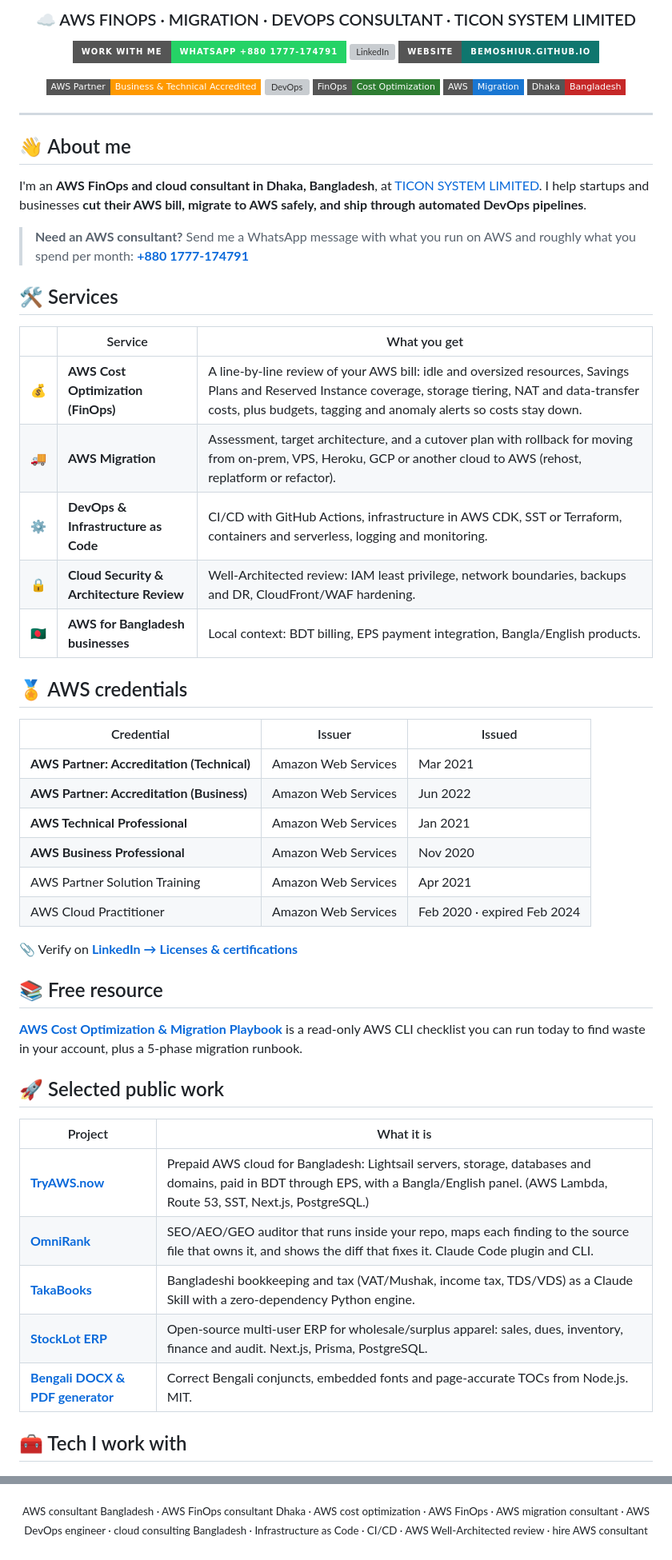
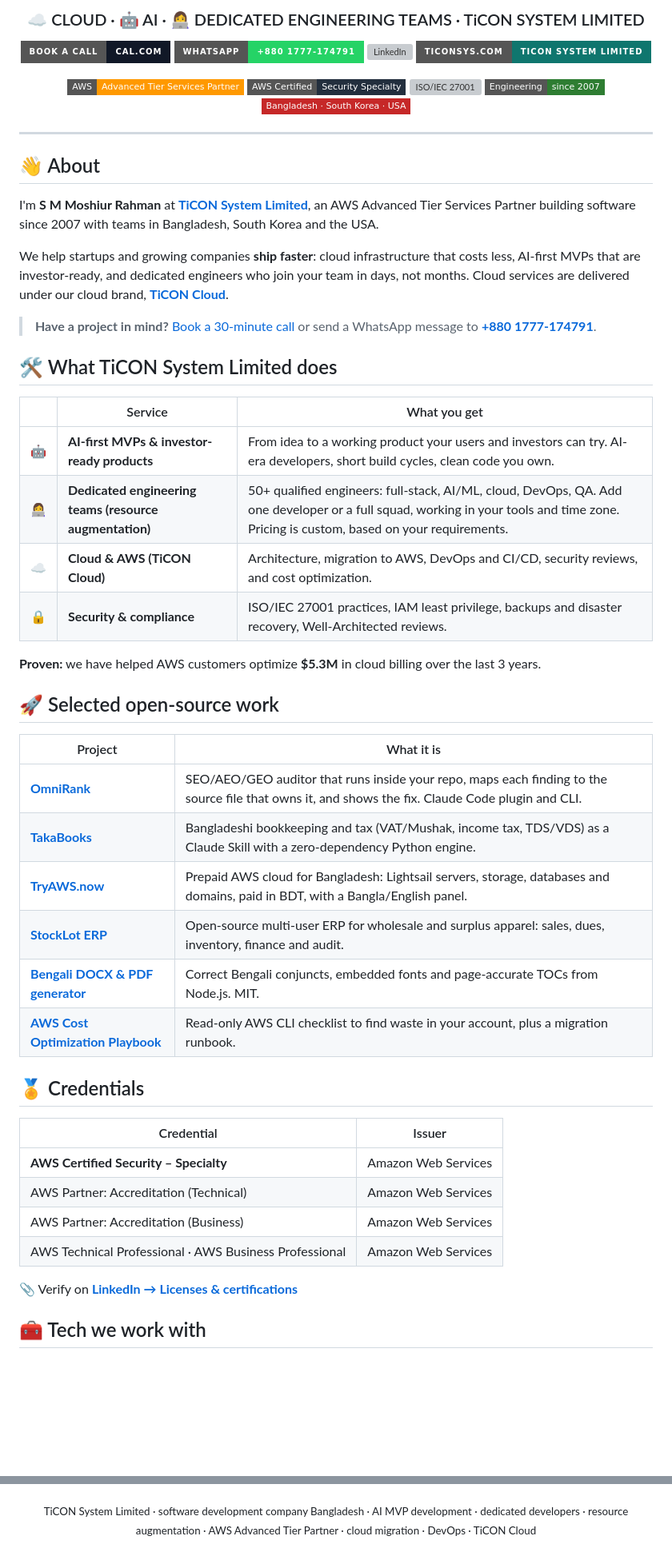
Before and after one commit to bemoshiur/bemoshiur, a Markdown page: README.md, 2 parts joined by grey strips. Shown at 80% size. Rendered like a GitHub page; badges without logos; blank space fills up the shorter version; grey boxes are pictures that could not be loaded.

Commit message:
Reposition profile README around TiCON System Limited
Cloud, AI-first MVPs and dedicated engineering teams; TiCON Cloud as the cloud brand.
New Canva banner, cal.com booking link, updated pinned projects and credentials.

Co-Authored-By: Claude Opus 5.5 <noreply@anthropic.com>
Claude-Session: https://claude.ai/code/session_01KTPiJe7vrtEMPKLxVJ4JZr

```diff
--- a/README.md
+++ b/README.md
@@ -4,63 +4,62 @@
 
-<h3>☁️ AWS FINOPS · MIGRATION · DEVOPS CONSULTANT · TICON SYSTEM LIMITED</h3>
+<h3>☁️ CLOUD · 🤖 AI · 👩‍💻 DEDICATED ENGINEERING TEAMS · TiCON SYSTEM LIMITED</h3>
 
-[![Work with me on WhatsApp](https://img.shields.io/badge/WORK_WITH_ME-WhatsApp_%2B880_1777--174791-25D366?style=for-the-badge&logo=whatsapp&logoColor=white)](https://wa.me/8801777174791?text=Hi%20Moshiur%2C%20I%27d%20like%20to%20discuss%20an%20AWS%20project%20with%20you.)
+[![Book a call](https://img.shields.io/badge/BOOK_A_CALL-cal.com-111827?style=for-the-badge&logo=googlecalendar&logoColor=white)](https://cal.com/ticoncloud/aws-workload)
+[![WhatsApp](https://img.shields.io/badge/WhatsApp-%2B880_1777--174791-25D366?style=for-the-badge&logo=whatsapp&logoColor=white)](https://wa.me/8801777174791)
 [![LinkedIn](https://img.shields.io/badge/LinkedIn-in%2Fin--moshiur-0A66C2?style=for-the-badge&logo=linkedin&logoColor=white)](https://www.linkedin.com/in/in-moshiur/)
-[![Website](https://img.shields.io/badge/Website-bemoshiur.github.io-0F766E?style=for-the-badge&logo=googlechrome&logoColor=white)](https://bemoshiur.github.io/)
+[![TiCON System Limited](https://img.shields.io/badge/ticonsys.com-TiCON_System_Limited-0F766E?style=for-the-badge&logo=googlechrome&logoColor=white)](https://www.ticonsys.com/)
 
-![AWS Partner Accredited](https://img.shields.io/badge/AWS_Partner-Business_%26_Technical_Accredited-FF9900?style=flat-square&logo=amazonaws&logoColor=white)
-![DevOps](https://img.shields.io/badge/DevOps-CI%2FCD_%C2%B7_IaC-232F3E?style=flat-square&logo=githubactions&logoColor=white)
-![FinOps](https://img.shields.io/badge/FinOps-Cost_Optimization-2E7D32?style=flat-square)
-![Migration](https://img.shields.io/badge/AWS-Migration-1976D2?style=flat-square)
-![Location](https://img.shields.io/badge/Dhaka-Bangladesh-C62828?style=flat-square)
+![AWS Advanced Tier Services Partner](https://img.shields.io/badge/AWS-Advanced_Tier_Services_Partner-FF9900?style=flat-square&logo=amazonaws&logoColor=white)
+![AWS Certified Security – Specialty](https://img.shields.io/badge/AWS_Certified-Security_Specialty-232F3E?style=flat-square&logo=amazonaws&logoColor=white)
+![ISO/IEC 27001](https://img.shields.io/badge/ISO%2FIEC-27001-1976D2?style=flat-square)
+![Since 2007](https://img.shields.io/badge/Engineering-since_2007-2E7D32?style=flat-square)
+![Offices](https://img.shields.io/badge/Bangladesh_·_South_Korea_·_USA-C62828?style=flat-square)
 
 </div>
 
 ---
 
-## 👋 About me
+## 👋 About
 
-I'm an **AWS FinOps and cloud consultant in Dhaka, Bangladesh**, at [TICON SYSTEM LIMITED](https://www.ticonsys.com/). I help startups and businesses **cut their AWS bill, migrate to AWS safely, and ship through automated DevOps pipelines**.
+I'm **S M Moshiur Rahman** at **[TiCON System Limited](https://www.ticonsys.com/)**, an AWS Advanced Tier Services Partner building software since 2007 with teams in Bangladesh, South Korea and the USA.
 
-> **Need an AWS consultant?** Send me a WhatsApp message with what you run on AWS and roughly what you spend per month: **[+880 1777-174791](<https://wa.me/8801777174791?text=Hi%20Moshiur%2C%20I%27d%20like%20to%20discuss%20an%20AWS%20project%20with%20you.>)**
+We help startups and growing companies **ship faster**: cloud infrastructure that costs less, AI-first MVPs that are investor-ready, and dedicated engineers who join your team in days, not months. Cloud services are delivered under our cloud brand, **[TiCON Cloud](https://ticoncloud.com/)**.
 
-## 🛠️ Services
+> **Have a project in mind?** [Book a 30-minute call](https://cal.com/ticoncloud/aws-workload) or send a WhatsApp message to **[+880 1777-174791](https://wa.me/8801777174791)**.
+
+## 🛠️ What TiCON System Limited does
 
 | | Service | What you get |
 | :-: | --- | --- |
-| 💰 | **AWS Cost Optimization (FinOps)** | A line-by-line review of your AWS bill: idle and oversized resources, Savings Plans and Reserved Instance coverage, storage tiering, NAT and data-transfer costs, plus budgets, tagging and anomaly alerts so costs stay down. |
-| 🚚 | **AWS Migration** | Assessment, target architecture, and a cutover plan with rollback for moving from on-prem, VPS, Heroku, GCP or another cloud to AWS (rehost, replatform or refactor). |
-| ⚙️ | **DevOps & Infrastructure as Code** | CI/CD with GitHub Actions, infrastructure in AWS CDK, SST or Terraform, containers and serverless, logging and monitoring. |
-| 🔒 | **Cloud Security & Architecture Review** | Well-Architected review: IAM least privilege, network boundaries, backups and DR, CloudFront/WAF hardening. |
-| 🇧🇩 | **AWS for Bangladesh businesses** | Local context: BDT billing, EPS payment integration, Bangla/English products. |
+| 🤖 | **AI-first MVPs & investor-ready products** | From idea to a working product your users and investors can try. AI-era developers, short build cycles, clean code you own. |
+| 👩‍💻 | **Dedicated engineering teams (resource augmentation)** | 50+ qualified engineers: full-stack, AI/ML, cloud, DevOps, QA. Add one developer or a full squad, working in your tools and time zone. Pricing is custom, based on your requirements. |
+| ☁️ | **Cloud & AWS (TiCON Cloud)** | Architecture, migration to AWS, DevOps and CI/CD, security reviews, and cost optimization. |
+| 🔒 | **Security & compliance** | ISO/IEC 27001 practices, IAM least privilege, backups and disaster recovery, Well-Architected reviews. |
 
-## 🏅 AWS credentials
+**Proven:** we have helped AWS customers optimize **$5.3M** in cloud billing over the last 3 years.
 
-| Credential | Issuer | Issued |
-| --- | --- | --- |
-| **AWS Partner: Accreditation (Technical)** | Amazon Web Services | Mar 2021 |
-| **AWS Partner: Accreditation (Business)** | Amazon Web Services | Jun 2022 |
-| **AWS Technical Professional** | Amazon Web Services | Jan 2021 |
-| **AWS Business Professional** | Amazon Web Services | Nov 2020 |
-| AWS Partner Solution Training | Amazon Web Services | Apr 2021 |
-| AWS Cloud Practitioner | Amazon Web Services | Feb 2020 · expired Feb 2024 |
+## 🚀 Selected open-source work
+
+| Project | What it is |
+| --- | --- |
+| **[OmniRank](https://github.com/bemoshiur/OmniRank)** | SEO/AEO/GEO auditor that runs inside your repo, maps each finding to the source file that owns it, and shows the fix. Claude Code plugin and CLI. |
+| **[TakaBooks](https://github.com/bemoshiur/TakaBooks)** | Bangladeshi bookkeeping and tax (VAT/Mushak, income tax, TDS/VDS) as a Claude Skill with a zero-dependency Python engine. |
+| **[TryAWS.now](https://github.com/bemoshiur/tryaws.now)** | Prepaid AWS cloud for Bangladesh: Lightsail servers, storage, databases and domains, paid in BDT, with a Bangla/English panel. |
+| **[StockLot ERP](https://github.com/bemoshiur/StockLot-ERP)** | Open-source multi-user ERP for wholesale and surplus apparel: sales, dues, inventory, finance and audit. |
+| **[Bengali DOCX & PDF generator](https://github.com/bemoshiur/Bengali-Docgen-docx-PDF-production-grade)** | Correct Bengali conjuncts, embedded fonts and page-accurate TOCs from Node.js. MIT. |
+| **[AWS Cost Optimization Playbook](https://github.com/bemoshiur/aws-cost-optimization-playbook)** | Read-only AWS CLI checklist to find waste in your account, plus a migration runbook. |
+
+## 🏅 Credentials
+
+| Credential | Issuer |
+| --- | --- |
+| **AWS Certified Security – Specialty** | Amazon Web Services |
+| AWS Partner: Accreditation (Technical) | Amazon Web Services |
+| AWS Partner: Accreditation (Business) | Amazon Web Services |
+| AWS Technical Professional · AWS Business Professional | Amazon Web Services |
 
 📎 Verify on **[LinkedIn → Licenses & certifications](https://www.linkedin.com/in/in-moshiur/details/certifications/)**
 
-## 📚 Free resource
-
-**[AWS Cost Optimization & Migration Playbook](https://github.com/bemoshiur/aws-cost-optimization-playbook)** is a read-only AWS CLI checklist you can run today to find waste in your account, plus a 5-phase migration runbook.
-
-## 🚀 Selected public work
-
-| Project | What it is |
-| --- | --- |
-| **[TryAWS.now](https://github.com/bemoshiur/tryaws.now)** | Prepaid AWS cloud for Bangladesh: Lightsail servers, storage, databases and domains, paid in BDT through EPS, with a Bangla/English panel. (AWS Lambda, Route 53, SST, Next.js, PostgreSQL.) |
-| **[OmniRank](https://github.com/bemoshiur/OmniRank)** | SEO/AEO/GEO auditor that runs inside your repo, maps each finding to the source file that owns it, and shows the diff that fixes it. Claude Code plugin and CLI. |
-| **[TakaBooks](https://github.com/bemoshiur/TakaBooks)** | Bangladeshi bookkeeping and tax (VAT/Mushak, income tax, TDS/VDS) as a Claude Skill with a zero-dependency Python engine. |
-| **[StockLot ERP](https://github.com/bemoshiur/StockLot-ERP)** | Open-source multi-user ERP for wholesale/surplus apparel: sales, dues, inventory, finance and audit. Next.js, Prisma, PostgreSQL. |
-| **[Bengali DOCX & PDF generator](https://github.com/bemoshiur/Bengali-Docgen-docx-PDF-production-grade)** | Correct Bengali conjuncts, embedded fonts and page-accurate TOCs from Node.js. MIT. |
-
-## 🧰 Tech I work with
+## 🧰 Tech we work with
 
 ![AWS](https://img.shields.io/badge/AWS-232F3E?style=flat-square&logo=amazonaws&logoColor=white)
@@ -100,5 +84,5 @@ Message me on WhatsApp **+880 1777-174791** (fastest) or on [LinkedIn](https://w
 [![LinkedIn](https://img.shields.io/badge/LinkedIn-Connect-0A66C2?style=for-the-badge&logo=linkedin&logoColor=white)](https://www.linkedin.com/in/in-moshiur/)
 
-<sub>AWS consultant Bangladesh · AWS FinOps consultant Dhaka · AWS cost optimization · AWS FinOps · AWS migration consultant · AWS DevOps engineer · cloud consulting Bangladesh · Infrastructure as Code · CI/CD · AWS Well-Architected review · hire AWS consultant</sub>
+<sub>TiCON System Limited · software development company Bangladesh · AI MVP development · dedicated developers · resource augmentation · AWS Advanced Tier Partner · cloud migration · DevOps · TiCON Cloud</sub>
 
 </div>
```
Also changed, not shown: other parts of README.md (+4 -19 lines), assets/banner.png (added).
